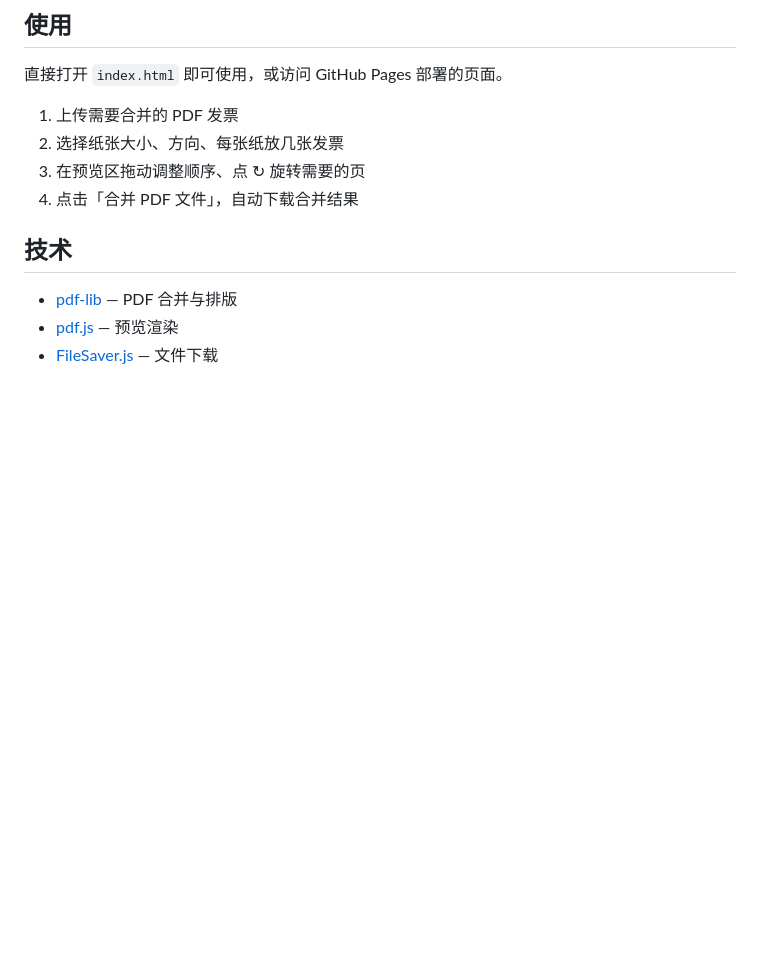
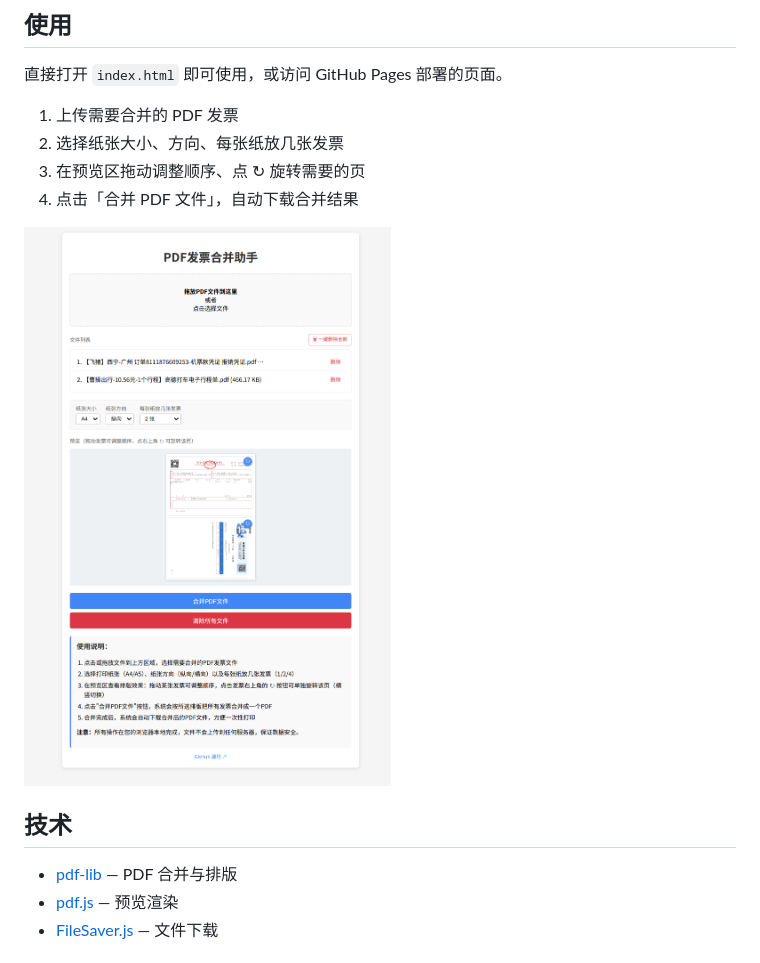
Before and after one commit to limumu1997/pdf-merger, a Markdown page: README.md, the part around the change. GitHub-like rendering; pictures changed too: image.png (added); blank space fills up the shorter version.

```diff
--- a/README.md
+++ b/README.md
@@ -22,6 +22,8 @@
 3. 在预览区拖动调整顺序、点 ↻ 旋转需要的页
 4. 点击「合并 PDF 文件」，自动下载合并结果
 
+![alt text](image.png)
+
 ## 技术
 
 - [pdf-lib](https://github.com/Hopding/pdf-lib) — PDF 合并与排版
```
Also changed, not shown: Snipaste_2025-03-17_16-46-06-1.png (deleted).
